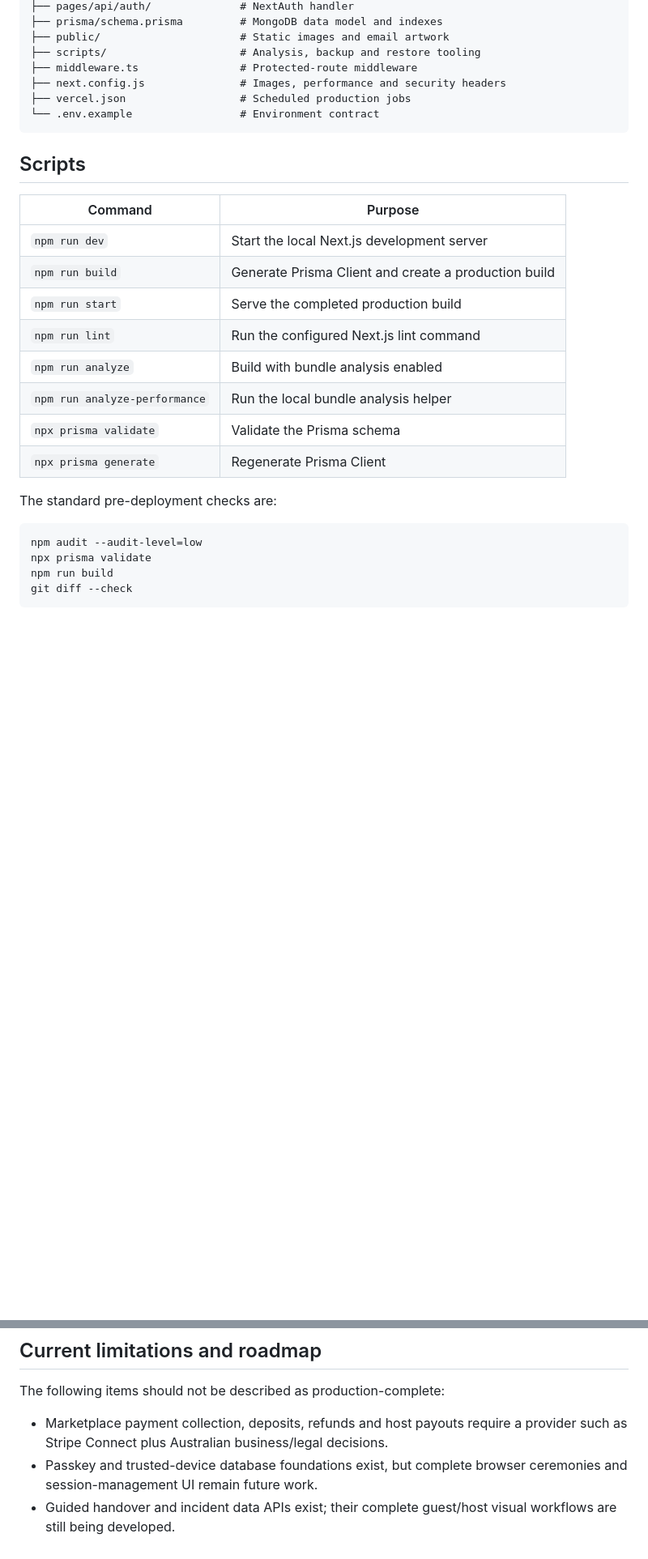
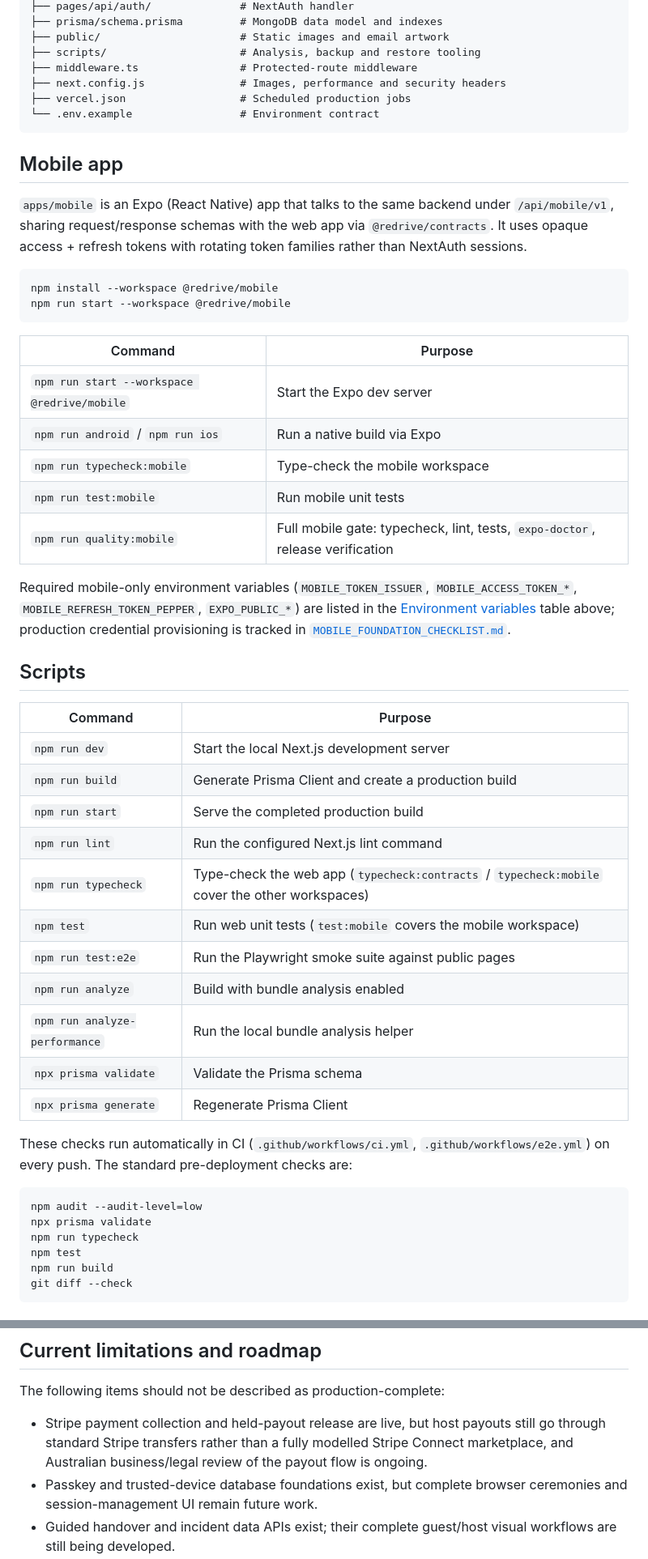
Before and after one commit to khusshhhhh/redrive, a Markdown page: README.md, 2 parts joined by grey strips. Shown at 81% size. Drawn GitHub-style; blank space fills up the shorter version.

````diff
--- a/README.md
+++ b/README.md
@@ -276,6 +259,25 @@ redrive/
 └── .env.example                 # Environment contract
 ```
 
+## Mobile app
+
+`apps/mobile` is an Expo (React Native) app that talks to the same backend under `/api/mobile/v1`, sharing request/response schemas with the web app via `@redrive/contracts`. It uses opaque access + refresh tokens with rotating token families rather than NextAuth sessions.
+
+```powershell
+npm install --workspace @redrive/mobile
+npm run start --workspace @redrive/mobile
+```
+
+| Command | Purpose |
+|---|---|
+| `npm run start --workspace @redrive/mobile` | Start the Expo dev server |
+| `npm run android` / `npm run ios` | Run a native build via Expo |
+| `npm run typecheck:mobile` | Type-check the mobile workspace |
+| `npm run test:mobile` | Run mobile unit tests |
+| `npm run quality:mobile` | Full mobile gate: typecheck, lint, tests, `expo-doctor`, release verification |
+
+Required mobile-only environment variables (`MOBILE_TOKEN_ISSUER`, `MOBILE_ACCESS_TOKEN_*`, `MOBILE_REFRESH_TOKEN_PEPPER`, `EXPO_PUBLIC_*`) are listed in the [Environment variables](#environment-variables) table above; production credential provisioning is tracked in [`MOBILE_FOUNDATION_CHECKLIST.md`](MOBILE_FOUNDATION_CHECKLIST.md).
+
 ## Scripts
 
 | Command | Purpose |
@@ -284,16 +286,21 @@ redrive/
 | `npm run build` | Generate Prisma Client and create a production build |
 | `npm run start` | Serve the completed production build |
 | `npm run lint` | Run the configured Next.js lint command |
+| `npm run typecheck` | Type-check the web app (`typecheck:contracts` / `typecheck:mobile` cover the other workspaces) |
+| `npm test` | Run web unit tests (`test:mobile` covers the mobile workspace) |
+| `npm run test:e2e` | Run the Playwright smoke suite against public pages |
 | `npm run analyze` | Build with bundle analysis enabled |
 | `npm run analyze-performance` | Run the local bundle analysis helper |
 | `npx prisma validate` | Validate the Prisma schema |
 | `npx prisma generate` | Regenerate Prisma Client |
 
-The standard pre-deployment checks are:
+These checks run automatically in CI (`.github/workflows/ci.yml`, `.github/workflows/e2e.yml`) on every push. The standard pre-deployment checks are:
 
 ```powershell
 npm audit --audit-level=low
 npx prisma validate
+npm run typecheck
+npm test
 npm run build
 git diff --check
 ```
@@ -315,7 +336,7 @@ Redrive is configured for Vercel:
 
 The following items should not be described as production-complete:
 
-- Marketplace payment collection, deposits, refunds and host payouts require a provider such as Stripe Connect plus Australian business/legal decisions.
+- Stripe payment collection and held-payout release are live, but host payouts still go through standard Stripe transfers rather than a fully modelled Stripe Connect marketplace, and Australian business/legal review of the payout flow is ongoing.
 - Passkey and trusted-device database foundations exist, but complete browser ceremonies and session-management UI remain future work.
 - Guided handover and incident data APIs exist; their complete guest/host visual workflows are still being developed.
 - Smart recommendations currently include demonstration data and should be connected entirely to database records before production promotion.
````
Also changed, not shown: other parts of README.md (+38 -41 lines).
